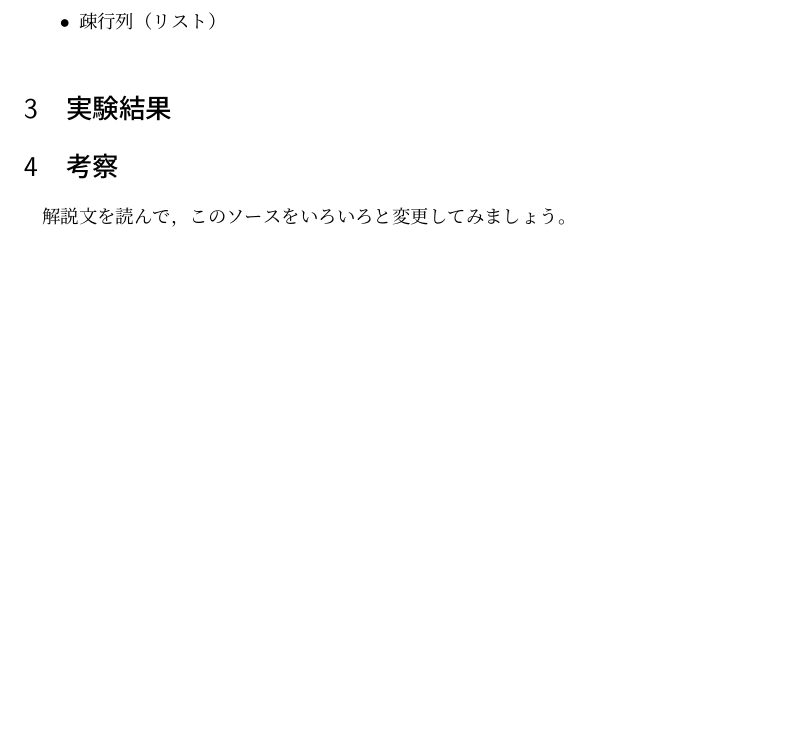
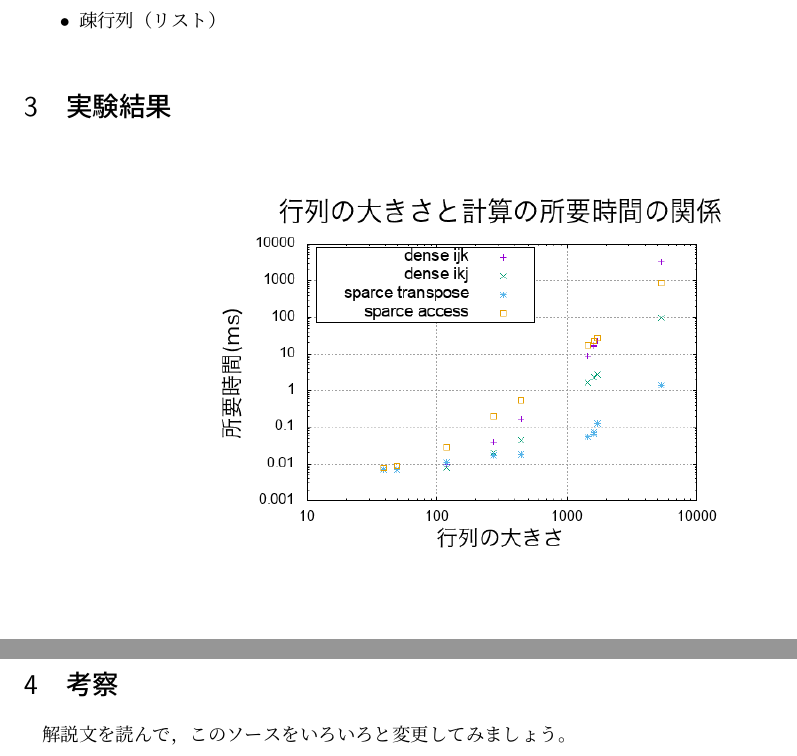
Before and after one commit to ron61/c-practice, a LaTeX document (repo/tex2/sample.tex): part of the page before the commit and two parts of pages 1 and 2 of 2 after it, the two joined at a grey line, cut so that both start at the same text, the shorter picture padded with empty space. Compiled offline with pLaTeX and dvipdfmx.

Commit message:
graph追加

```diff
--- a/repo/tex2/sample.tex
+++ b/repo/tex2/sample.tex
@@ -1,5 +1,9 @@
 \documentclass{jsarticle}
+\usepackage{here}
+\usepackage[dvipdfmx]{graphicx}
+
 \begin{document}
+
 
 \title{計数工学プログラミング演習最終レポート}
 \author{計数工学科システム情報学コース3年\\03-190615\\工藤龍}
@@ -22,6 +26,11 @@
 
 \section{実験結果}
 
+\begin{figure}[H]
+  \begin{center}
+  \includegraphics[width=10cm]{../graph.png}
+  \end{center}
+\end{figure}
 
 
 \section{考察}
```
Also changed, not shown: repo/tex2/sample.pdf.
